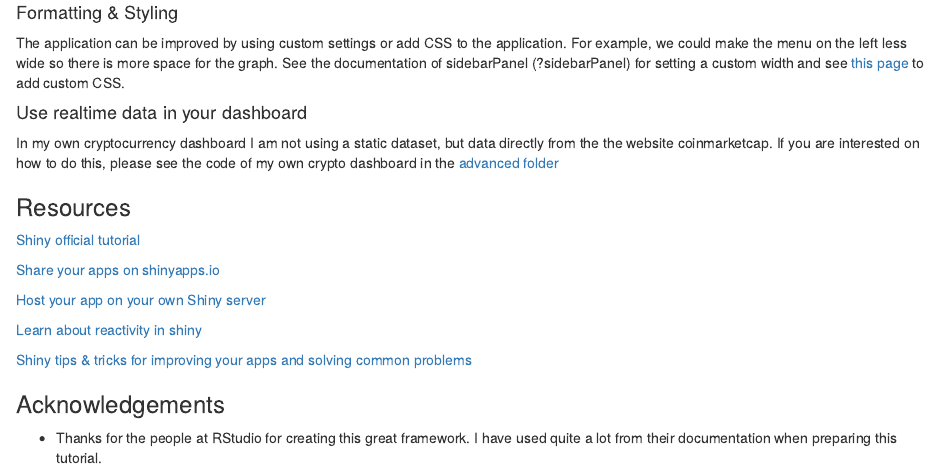
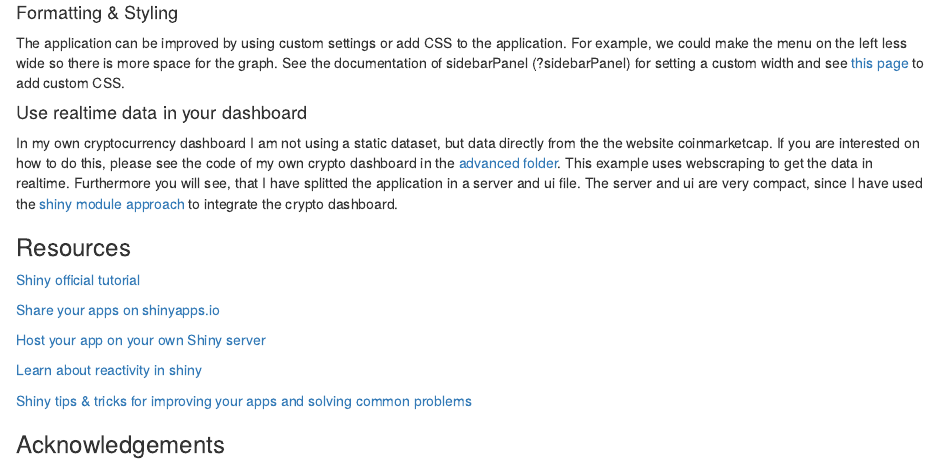
Before and after one commit to ginberg/crypto, an R Markdown document (README.Rmd): the page in a window 1100 px wide, from 7400 px down. Rendered offline with R 4.5, knitr and Pandoc, with nearby package versions.

Commit message:
update README

```diff
--- a/README.Rmd
+++ b/README.Rmd
@@ -352,7 +352,7 @@ See the documentation of sidebarPanel (?sidebarPanel) for setting a custom width
 
 #### Use realtime data in your dashboard
 
-In my own cryptocurrency dashboard I am not using a static dataset, but data directly from the the website coinmarketcap. If you are interested on how to do this, please see the code of my own crypto dashboard in the [advanced folder](https://github.com/ginberg/crypto/tree/master/advanced)
+In my own cryptocurrency dashboard I am not using a static dataset, but data directly from the the website coinmarketcap. If you are interested on how to do this, please see the code of my own crypto dashboard in the [advanced folder](https://github.com/ginberg/crypto/tree/master/advanced). This example uses webscraping to get the data in realtime. Furthermore you will see, that I have splitted the application in a server and ui file. The server and ui are very compact, since I have used the [shiny module approach](https://shiny.rstudio.com/articles/modules.html) to integrate the crypto dashboard.
 
 ### Resources
 
```
